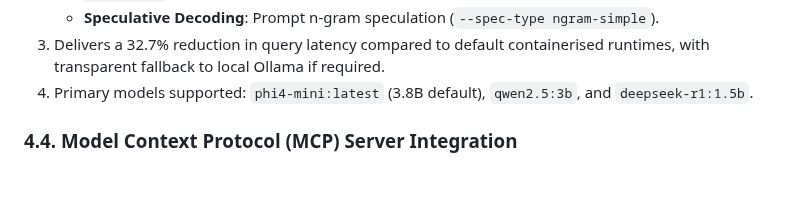
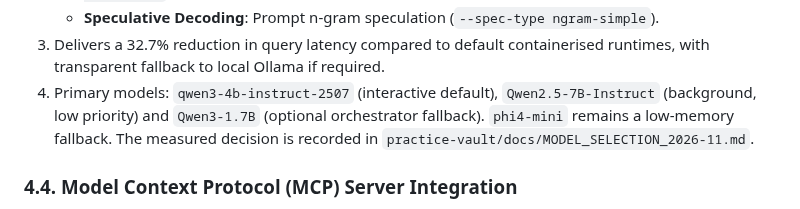
Before and after one commit to wazzuck/heathandcity, a Markdown page: docs/ARCHITECTURE.md, the part around the change. GitHub-like rendering; blank space fills up the shorter version.

Commit message:
docs: record the measured interactive and background model choice

```diff
--- a/docs/ARCHITECTURE.md
+++ b/docs/ARCHITECTURE.md
@@ -152,8 +152,11 @@ practice-vault/
      (`--spec-type ngram-simple`).
 3. Delivers a 32.7% reduction in query latency compared to default containerised
    runtimes, with transparent fallback to local Ollama if required.
-4. Primary models supported: `phi4-mini:latest` (3.8B default), `qwen2.5:3b`,
-   and `deepseek-r1:1.5b`.
+4. Primary models: `qwen3-4b-instruct-2507` (interactive default),
+   `Qwen2.5-7B-Instruct` (background, low priority) and `Qwen3-1.7B`
+   (optional orchestrator fallback). `phi4-mini` remains a low-memory
+   fallback. The measured decision is recorded in
+   `practice-vault/docs/MODEL_SELECTION_2026-11.md`.
 
 ### 4.4. Model Context Protocol (MCP) Server Integration
 1. Provides standard `stdio` and Server-Sent Events (SSE) transports compliant
```
